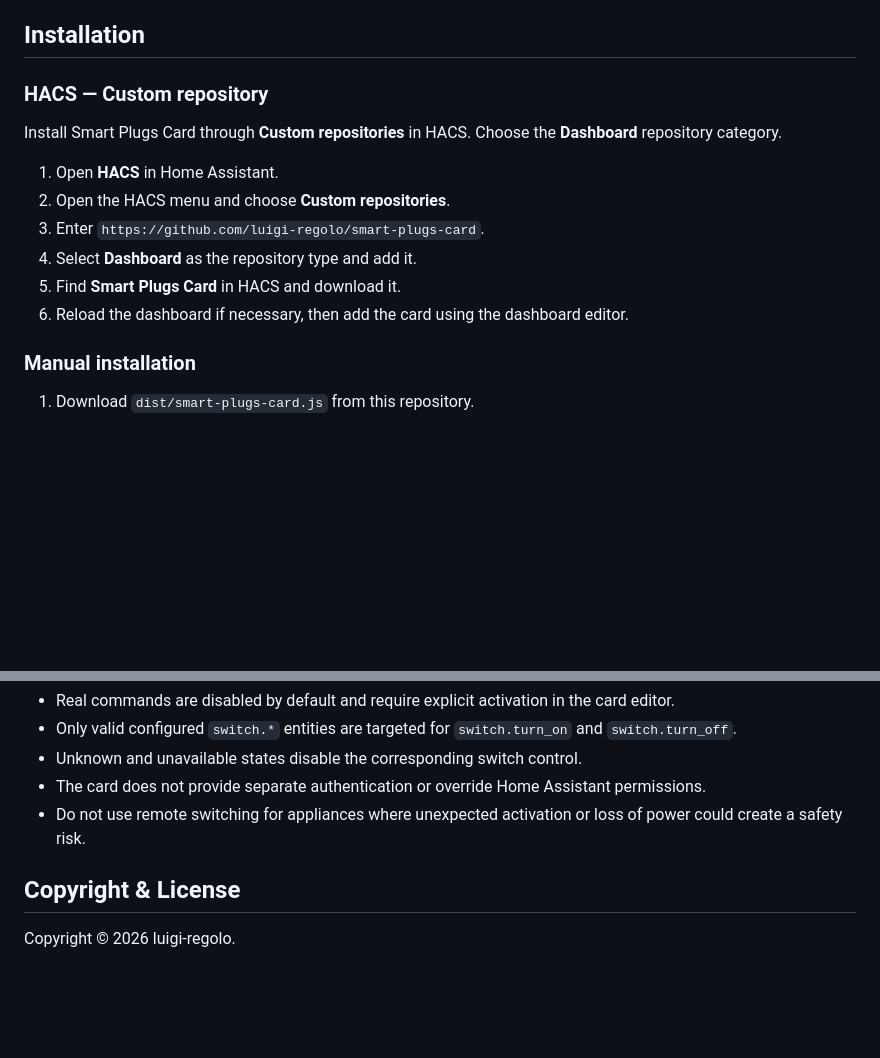
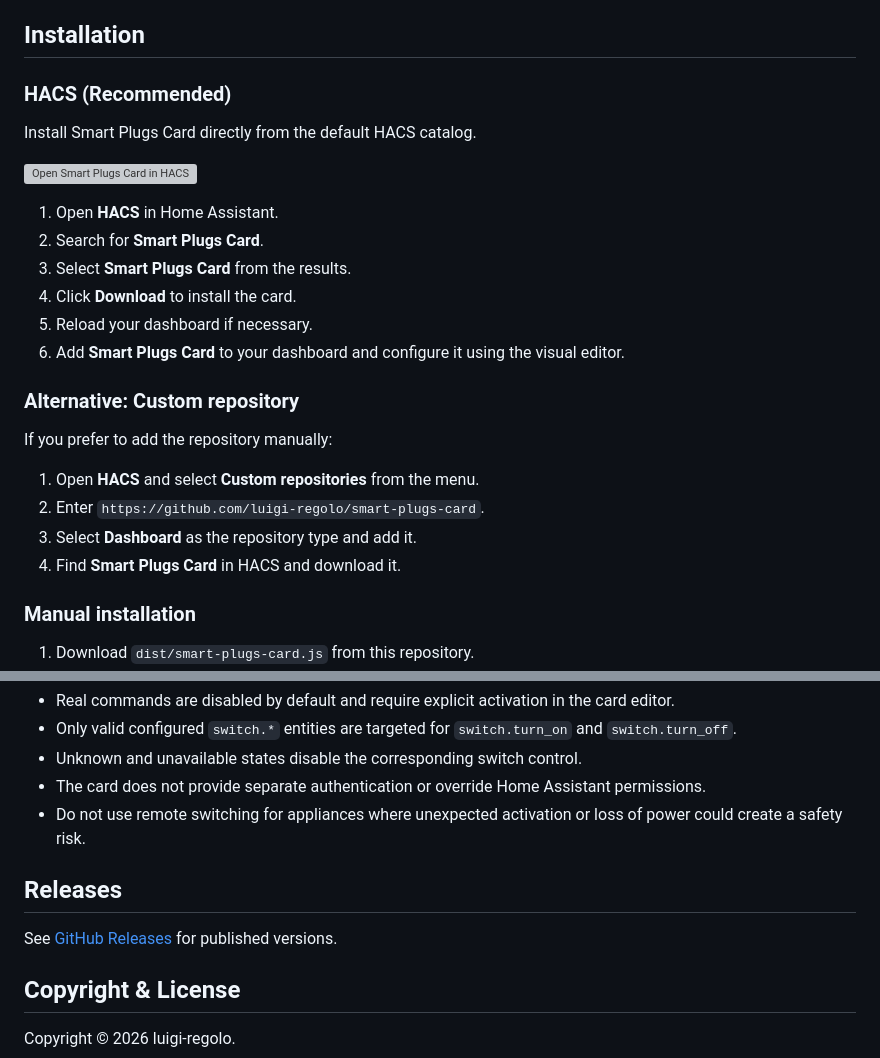
Before and after one commit to luigi-regolo/smart-plugs-card, a Markdown page: README.md, 2 parts joined by grey strips. Drawn GitHub-style; blank space fills up the shorter version; grey boxes are pictures that could not be loaded.

```diff
--- a/README.md
+++ b/README.md
@@ -36,16 +40,27 @@ The available measurements and controls depend on the configured Home Assistant
 
 ## Installation
 
-### HACS — Custom repository
+### HACS (Recommended)
 
-Install Smart Plugs Card through **Custom repositories** in HACS. Choose the **Dashboard** repository category.
+Install Smart Plugs Card directly from the default HACS catalog.
+
+[![Open Smart Plugs Card in HACS](https://my.home-assistant.io/badges/hacs_repository.svg)](https://my.home-assistant.io/redirect/hacs_repository/?owner=luigi-regolo&repository=smart-plugs-card&category=plugin)
 
 1. Open **HACS** in Home Assistant.
-2. Open the HACS menu and choose **Custom repositories**.
-3. Enter `https://github.com/luigi-regolo/smart-plugs-card`.
-4. Select **Dashboard** as the repository type and add it.
-5. Find **Smart Plugs Card** in HACS and download it.
-6. Reload the dashboard if necessary, then add the card using the dashboard editor.
+2. Search for **Smart Plugs Card**.
+3. Select **Smart Plugs Card** from the results.
+4. Click **Download** to install the card.
+5. Reload your dashboard if necessary.
+6. Add **Smart Plugs Card** to your dashboard and configure it using the visual editor.
+
+### Alternative: Custom repository
+
+If you prefer to add the repository manually:
+
+1. Open **HACS** and select **Custom repositories** from the menu.
+2. Enter `https://github.com/luigi-regolo/smart-plugs-card`.
+3. Select **Dashboard** as the repository type and add it.
+4. Find **Smart Plugs Card** in HACS and download it.
 
 ### Manual installation
 
@@ -128,6 +143,10 @@ Smart Plugs Card reads configured Home Assistant entities and uses Home Assistan
 - The card does not provide separate authentication or override Home Assistant permissions.
 - Do not use remote switching for appliances where unexpected activation or loss of power could create a safety risk.
 
+## Releases
+
+See [GitHub Releases](https://github.com/luigi-regolo/smart-plugs-card/releases) for published versions.
+
 ## Copyright & License
 
 Copyright © 2026 luigi-regolo.
```
Also changed, not shown: other parts of README.md (+8 -4 lines), assets/smart-plugs-card-dark.png (added), assets/smart-plugs-card-light.png (added), assets/smart-plugs-card-list-dark.png (added), 2 other files.
